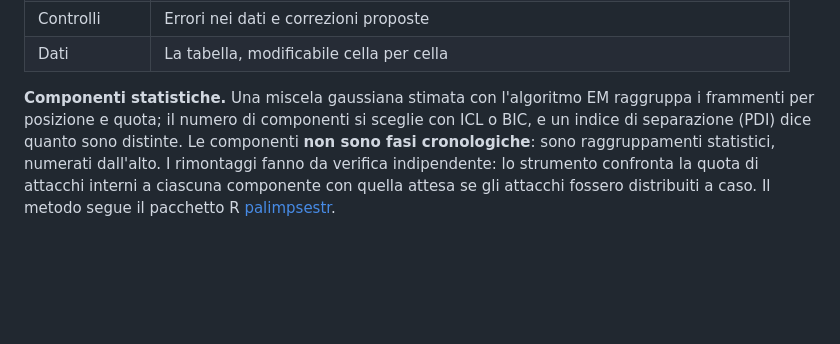
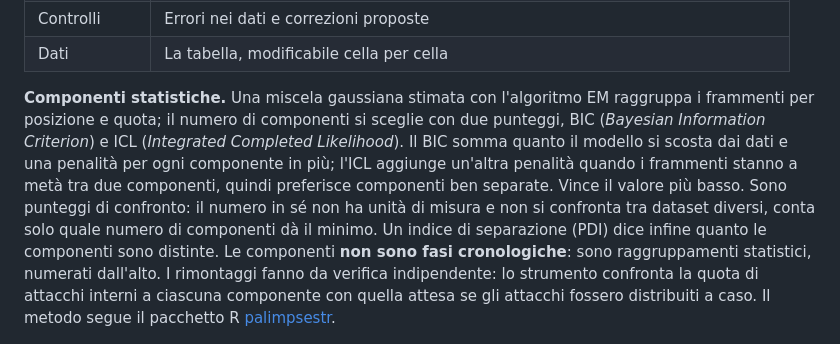
Before and after one commit to enzococca/rete-dei-rimontaggi, a Markdown page: README.md, the part around the change. GitHub-like rendering; blank space fills up the shorter version.

Commit message:
docs: spiegazione di BIC e ICL nel README

```diff
--- a/README.md
+++ b/README.md
@@ -66,7 +66,7 @@ Le regole complete sono in [`dati_esempio/LEGGIMI.md`](dati_esempio/LEGGIMI.md).
 | Controlli | Errori nei dati e correzioni proposte |
 | Dati | La tabella, modificabile cella per cella |
 
-**Componenti statistiche.** Una miscela gaussiana stimata con l'algoritmo EM raggruppa i frammenti per posizione e quota; il numero di componenti si sceglie con ICL o BIC, e un indice di separazione (PDI) dice quanto sono distinte. Le componenti **non sono fasi cronologiche**: sono raggruppamenti statistici, numerati dall'alto. I rimontaggi fanno da verifica indipendente: lo strumento confronta la quota di attacchi interni a ciascuna componente con quella attesa se gli attacchi fossero distribuiti a caso. Il metodo segue il pacchetto R [palimpsestr](https://CRAN.R-project.org/package=palimpsestr).
+**Componenti statistiche.** Una miscela gaussiana stimata con l'algoritmo EM raggruppa i frammenti per posizione e quota; il numero di componenti si sceglie con due punteggi, BIC (*Bayesian Information Criterion*) e ICL (*Integrated Completed Likelihood*). Il BIC somma quanto il modello si scosta dai dati e una penalità per ogni componente in più; l'ICL aggiunge un'altra penalità quando i frammenti stanno a metà tra due componenti, quindi preferisce componenti ben separate. Vince il valore più basso. Sono punteggi di confronto: il numero in sé non ha unità di misura e non si confronta tra dataset diversi, conta solo quale numero di componenti dà il minimo. Un indice di separazione (PDI) dice infine quanto le componenti sono distinte. Le componenti **non sono fasi cronologiche**: sono raggruppamenti statistici, numerati dall'alto. I rimontaggi fanno da verifica indipendente: lo strumento confronta la quota di attacchi interni a ciascuna componente con quella attesa se gli attacchi fossero distribuiti a caso. Il metodo segue il pacchetto R [palimpsestr](https://CRAN.R-project.org/package=palimpsestr).
 
 ![Scheda Componenti](docs/img/scheda_componenti.jpg)
 
```
